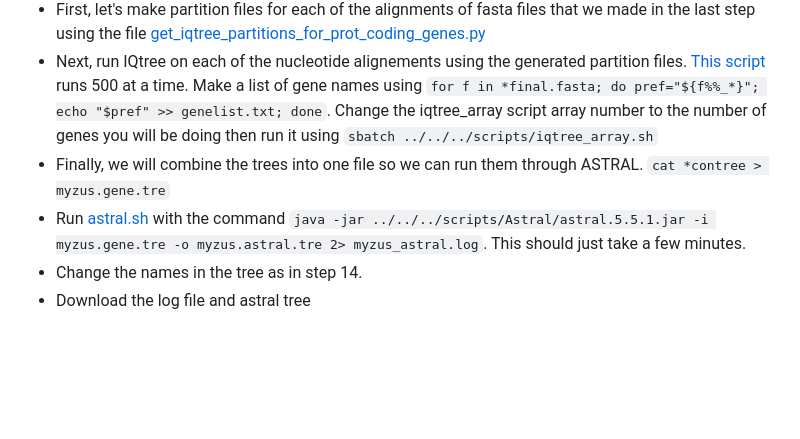
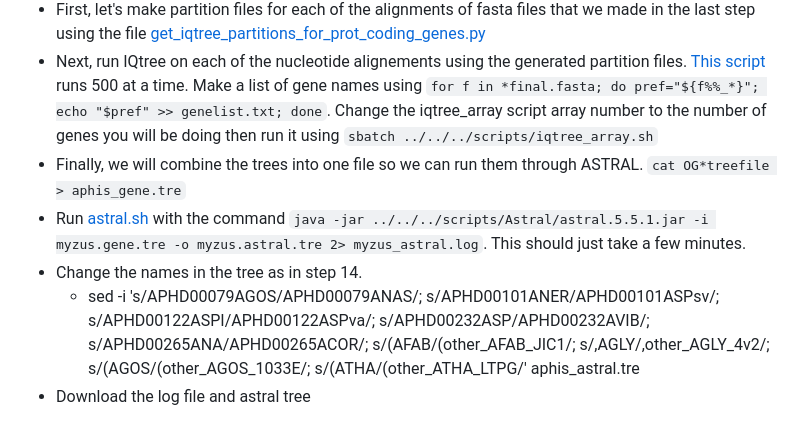
Before and after one commit to rebeclem/aphids, a Markdown page: treebuilding.md, the part around the change. Drawn GitHub-style; blank space fills up the shorter version.

Commit message:
added update for name changes

```diff
--- a/treebuilding.md
+++ b/treebuilding.md
@@ -39,7 +39,8 @@ Although concatenation methods can give reliably tree inferences, especially wit
 * The input of astral should be gene trees in the Newick format.
 * First, let's make partition files for each of the alignments of fasta files that we made in the last step using the file [get_iqtree_partitions_for_prot_coding_genes.py](scripts/get_iqtree_partitions_for_prot_coding_genes.py)
 * Next, run IQtree on each of the nucleotide alignements using the generated partition files. [This script](scripts/iqtree_array.sh) runs 500 at a time. Make a list of gene names using `for f in *final.fasta; do pref="${f%%_*}"; echo "$pref" >> genelist.txt; done`. Change the iqtree_array script array number to the number of genes you will be doing then run it using `sbatch ../../../scripts/iqtree_array.sh`
-* Finally, we will combine the trees into one file so we can run them through ASTRAL. `cat *contree > myzus.gene.tre`
+* Finally, we will combine the trees into one file so we can run them through ASTRAL. `cat OG*treefile > aphis_gene.tre`
 * Run [astral.sh](scripts/astral.sh) with the command `java -jar ../../../scripts/Astral/astral.5.5.1.jar -i myzus.gene.tre -o myzus.astral.tre 2> myzus_astral.log`. This should just take a few minutes.
 * Change the names in the tree as in step 14.
+  * sed -i 's/APHD00079AGOS/APHD00079ANAS/; s/APHD00101ANER/APHD00101ASPsv/; s/APHD00122ASPI/APHD00122ASPva/; s/APHD00232ASP/APHD00232AVIB/; s/APHD00265ANA/APHD00265ACOR/; s/(AFAB/(other_AFAB_JIC1/; s/,AGLY/,other_AGLY_4v2/; s/(AGOS/(other_AGOS_1033E/; s/(ATHA/(other_ATHA_LTPG/' aphis_astral.tre
 * Download the log file and astral tree
```
